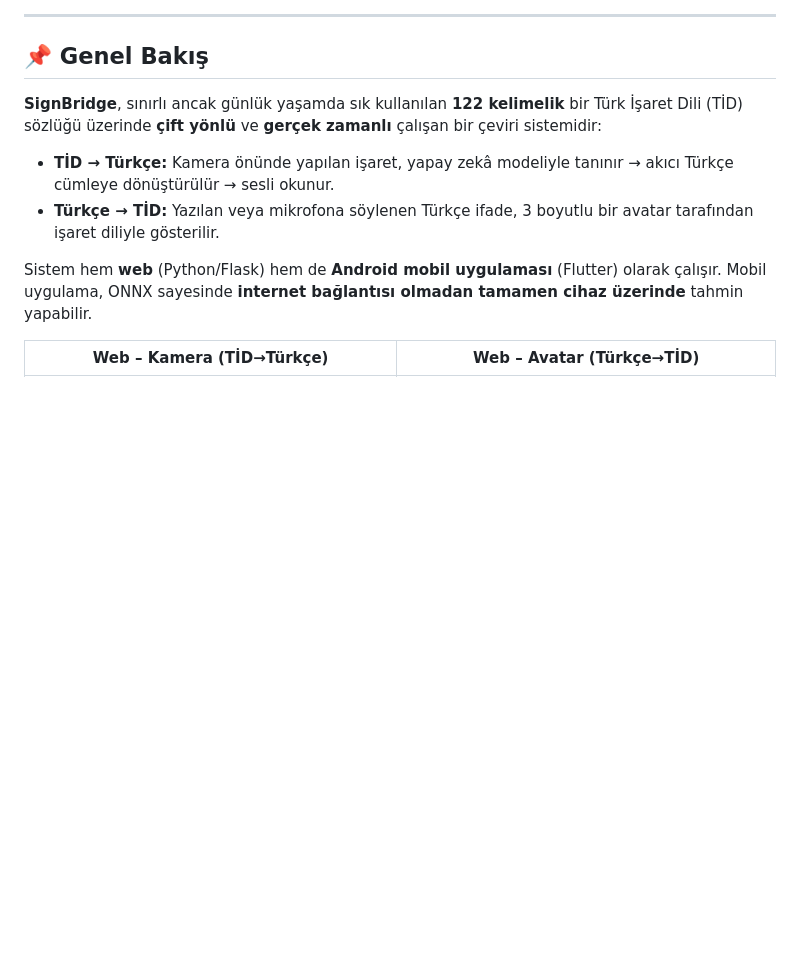
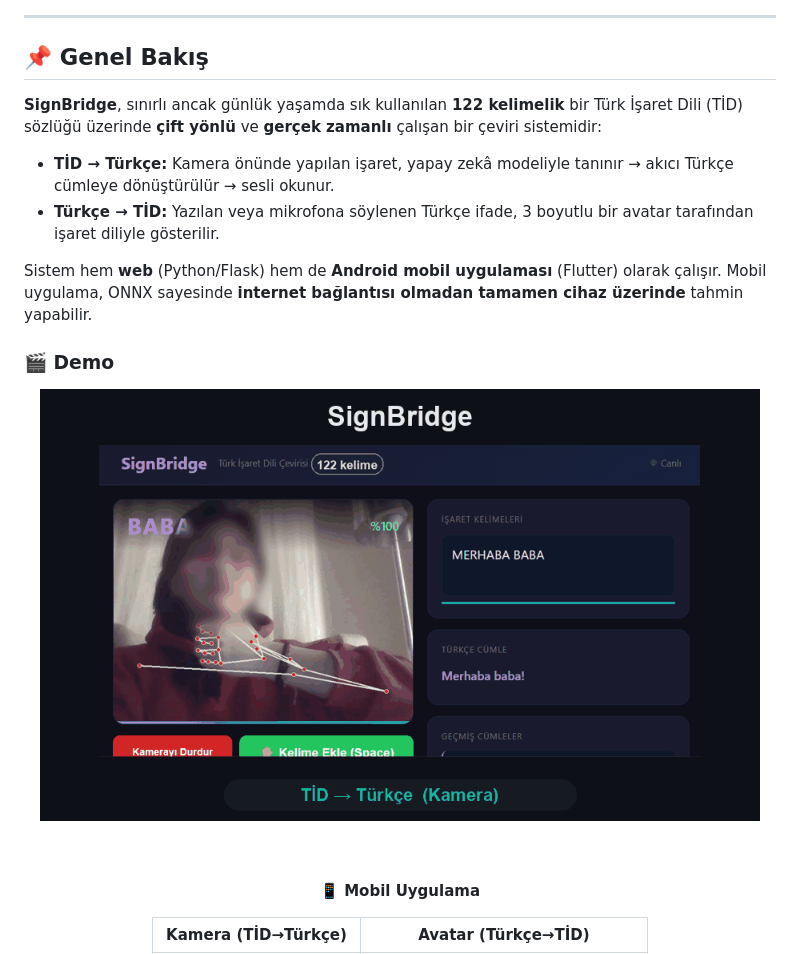
Before and after one commit to esmasila/SignBridge, a Markdown page: README.md, the part around one of its changes. Rendered like a GitHub page; pictures changed too: docs/demo.gif (added); blank space fills up the shorter version.

Commit message:
docs: hero banner + animasyonlu demo GIF + ek rozetler eklendi (daha ilgi çekici README)
Co-Authored-By: Claude Opus 4.8 <noreply@anthropic.com>

```diff
--- a/README.md
+++ b/README.md
@@ -28,7 +37,15 @@ Kameraya yapılan işareti **Türkçe metne ve sese** çevirir; yazılan/söylen
 
 Sistem hem **web** (Python/Flask) hem de **Android mobil uygulaması** (Flutter) olarak çalışır. Mobil uygulama, ONNX sayesinde **internet bağlantısı olmadan tamamen cihaz üzerinde** tahmin yapabilir.
 
+### 🎬 Demo
+
 <div align="center">
 
-| Web – Kamera (TİD→Türkçe) | Web – Avatar (Türkçe→TİD) |
+<img src="docs/demo.gif" width="720" alt="SignBridge demo"/>
+
+<br/><br/>
+
+**📱 Mobil Uygulama**
+
+| Kamera (TİD→Türkçe) | Avatar (Türkçe→TİD) |
 |:---:|:---:|
```
Also changed, not shown: other parts of README.md (+10 -5 lines), docs/banner.png (added).
